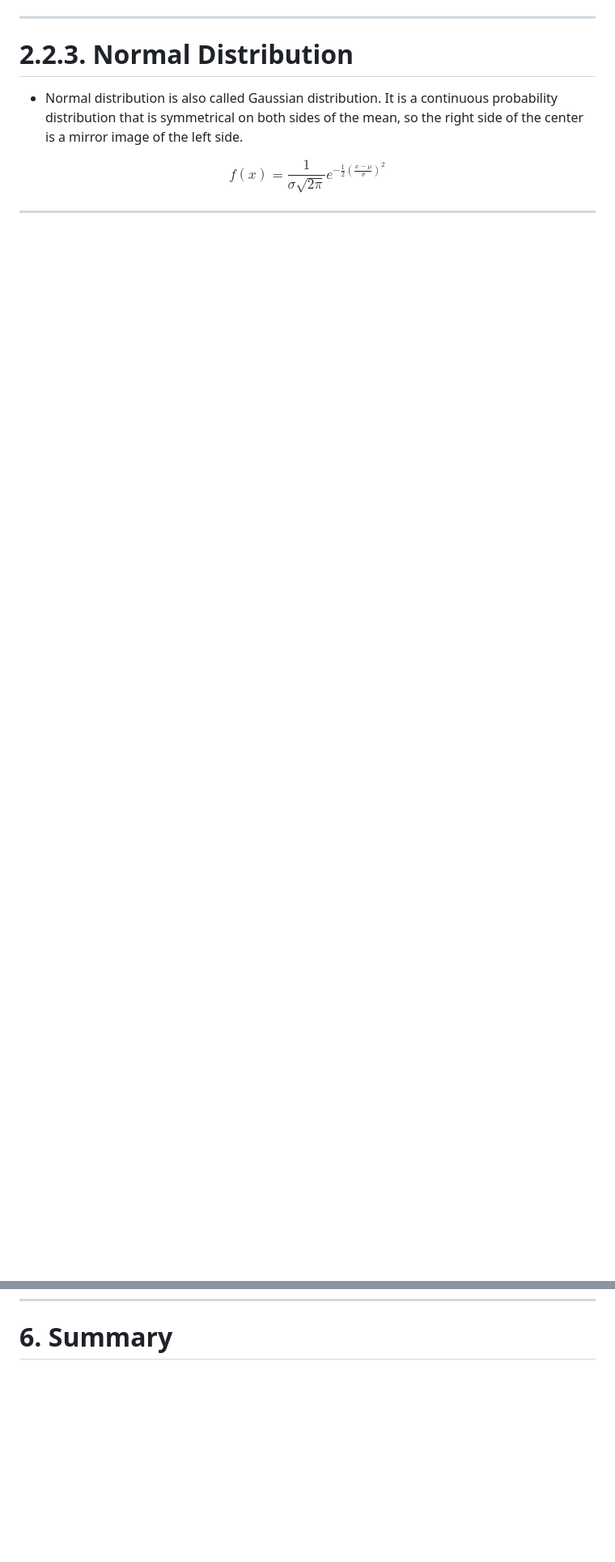
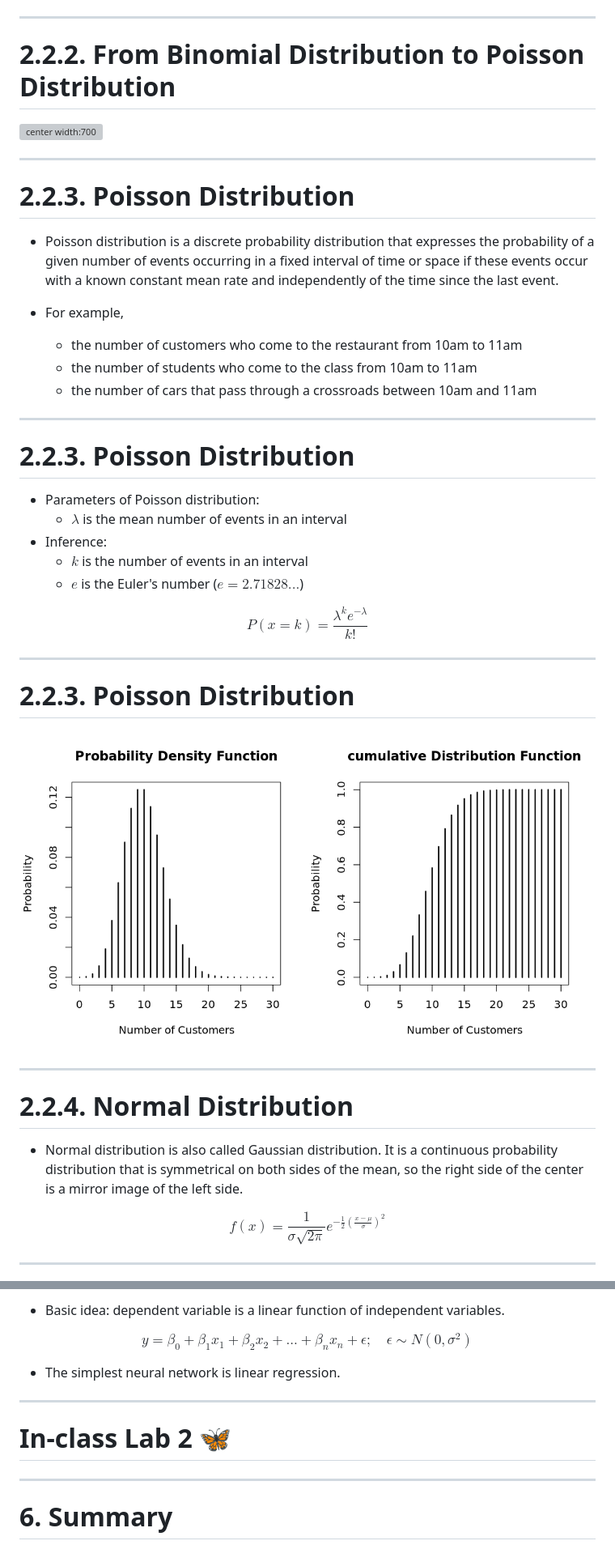
Before and after one commit to oceanumeric/data-science-go-small, a Markdown page: Tutorial_01/T01_slides.md, 2 parts joined by grey strips. Shown: that part at 81% size. Drawn GitHub-style; blank space fills up the shorter version; grey boxes are pictures that could not be loaded.

```diff
--- a/Tutorial_01/T01_slides.md
+++ b/Tutorial_01/T01_slides.md
@@ -244,7 +250,46 @@ $$
 
 ---
 
-# 2.2.3. Normal Distribution
+# 2.2.2. From Binomial Distribution to Poisson Distribution
+
+![center width:700](../images/binomial-to-poisson2.png)
+
+---
+
+# 2.2.3. Poisson Distribution
+
+- Poisson distribution is a discrete probability distribution that expresses the probability of a given number of events occurring in a fixed interval of time or space if these events occur with a known constant mean rate and independently of the time since the last event.
+
+- For example,
+    - the number of customers who come to the restaurant from 10am to 11am
+    - the number of students who come to the class from 10am to 11am
+    - the number of cars that pass through a crossroads between 10am and 11am
+
+
+---
+
+# 2.2.3. Poisson Distribution
+
+- Parameters of Poisson distribution:
+    - $\lambda$ is the mean number of events in an interval
+- Inference:
+    - $k$ is the number of events in an interval
+    - $e$ is the Euler's number ($e = 2.71828...$)
+
+$$
+P(x = k) = \frac{\lambda^k e^{-\lambda}}{k!}
+$$
+
+
+---
+
+# 2.2.3. Poisson Distribution
+
+![center width:900](../images/t01-poission-dist.png)
+
+---
+
+# 2.2.4. Normal Distribution
 
 - Normal distribution is also called Gaussian distribution. It is a continuous probability distribution that is symmetrical on both sides of the mean, so the right side of the center is a mirror image of the left side.
 
@@ -272 +386,16 @@ $$
+- Basic idea: dependent variable is a linear function of independent variables.
+
+$$
+y = \beta_0 + \beta_1 x_1 + \beta_2 x_2 + ... + \beta_n x_n + \epsilon; \quad \epsilon \sim N(0, \sigma^2)
+$$
+
+- The simplest neural network is linear regression.
+
+
+---
+
+# In-class Lab 2 :butterfly:
+
+---
+
 # 6. Summary
```
Also changed, not shown: other parts of Tutorial_01/T01_slides.md (+76 -1 lines), images/t01-cross-table.png (added), 8 other files.
